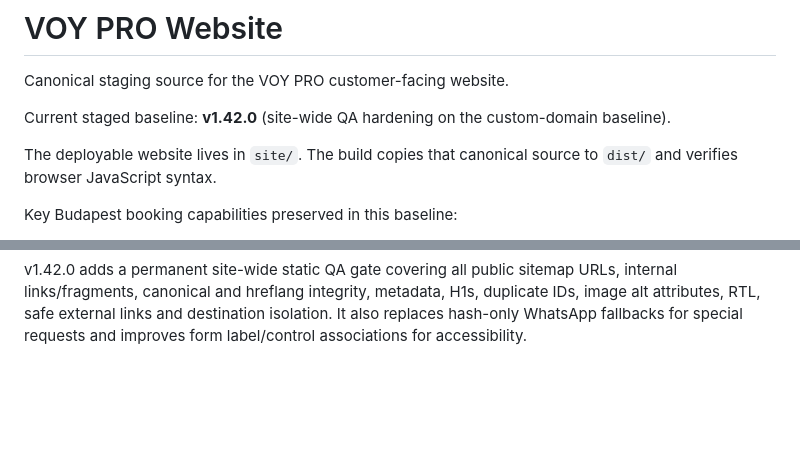
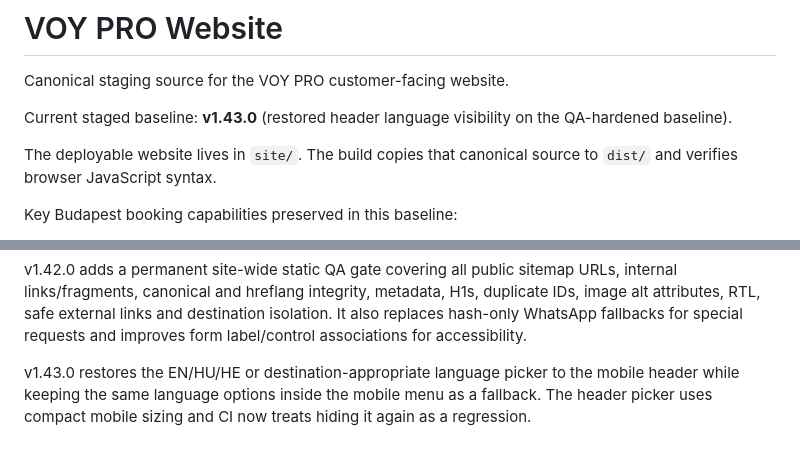
Before and after one commit to eli1979-ai/Voy-pro-website, a Markdown page: README.md, 2 parts joined by grey strips. Drawn GitHub-style; blank space fills up the shorter version.

Commit message:
Document restored header languages

```diff
--- a/README.md
+++ b/README.md
@@ -2,7 +2,7 @@
 
 Canonical staging source for the VOY PRO customer-facing website.
 
-Current staged baseline: **v1.42.0** (site-wide QA hardening on the custom-domain baseline).
+Current staged baseline: **v1.43.0** (restored header language visibility on the QA-hardened baseline).
 
 The deployable website lives in `site/`. The build copies that canonical source to `dist/` and verifies browser JavaScript syntax.
 
@@ -35,3 +35,5 @@ v1.40.0 makes the shared browser runtime destination-aware. Budapest continues u
 v1.41.0 verifies the Budapest public booking API from the new custom domain `https://voy-pro.com` as well as the Vercel staging origin. The custom domain is live, but search-engine indexing remains intentionally blocked until the FBM production-environment decision is finalized.
 
 v1.42.0 adds a permanent site-wide static QA gate covering all public sitemap URLs, internal links/fragments, canonical and hreflang integrity, metadata, H1s, duplicate IDs, image alt attributes, RTL, safe external links and destination isolation. It also replaces hash-only WhatsApp fallbacks for special requests and improves form label/control associations for accessibility.
+
+v1.43.0 restores the EN/HU/HE or destination-appropriate language picker to the mobile header while keeping the same language options inside the mobile menu as a fallback. The header picker uses compact mobile sizing and CI now treats hiding it again as a regression.
```
